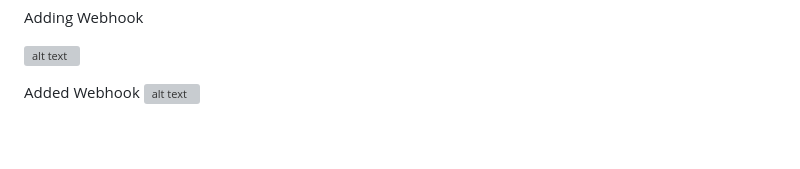
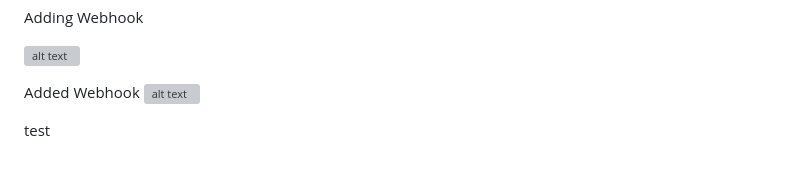
Before and after one commit to ezequiel-flores-schmelensky/microstripe, a Markdown page: README.md, the part around the change. Drawn GitHub-style; grey boxes are pictures that could not be loaded.

```diff
--- a/README.md
+++ b/README.md
@@ -318,3 +318,6 @@ Adding Webhook
 
 Added Webhook
 ![alt text](https://raw.github.com/supereze/microstripe/master/webhooks2.png)
+
+
+test
```
